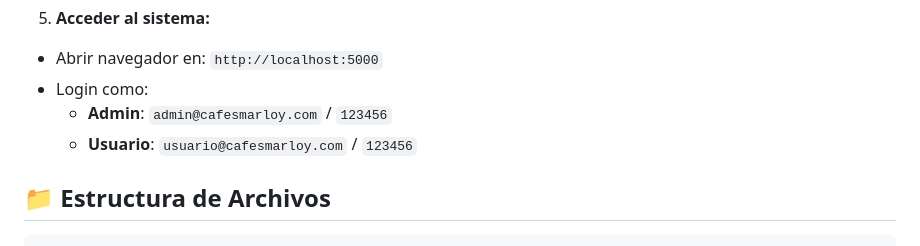
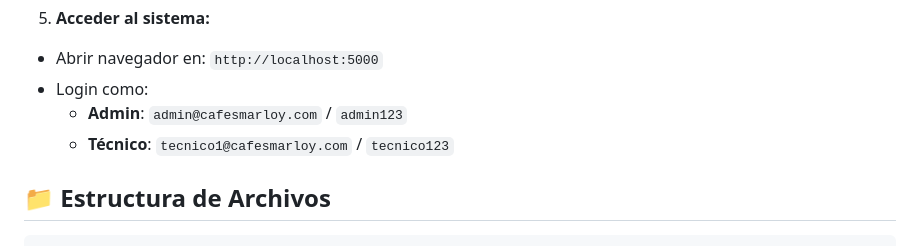
Before and after one commit to Chorchhh/Obligatorio_BD, a Markdown page: backend-flask-simple/README.md, the part around the change. Drawn GitHub-style.

```diff
--- a/backend-flask-simple/README.md
+++ b/backend-flask-simple/README.md
@@ -58,8 +58,8 @@ python3 app.py
 
 - Abrir navegador en: `http://localhost:5000`
 - Login como:
-  - **Admin**: `admin@cafesmarloy.com` / `123456`
-  - **Usuario**: `usuario@cafesmarloy.com` / `123456`
+  - **Admin**: `admin@cafesmarloy.com` / `admin123`
+  - **Técnico**: `tecnico1@cafesmarloy.com` / `tecnico123`
 
 ## 📁 Estructura de Archivos
 
```
